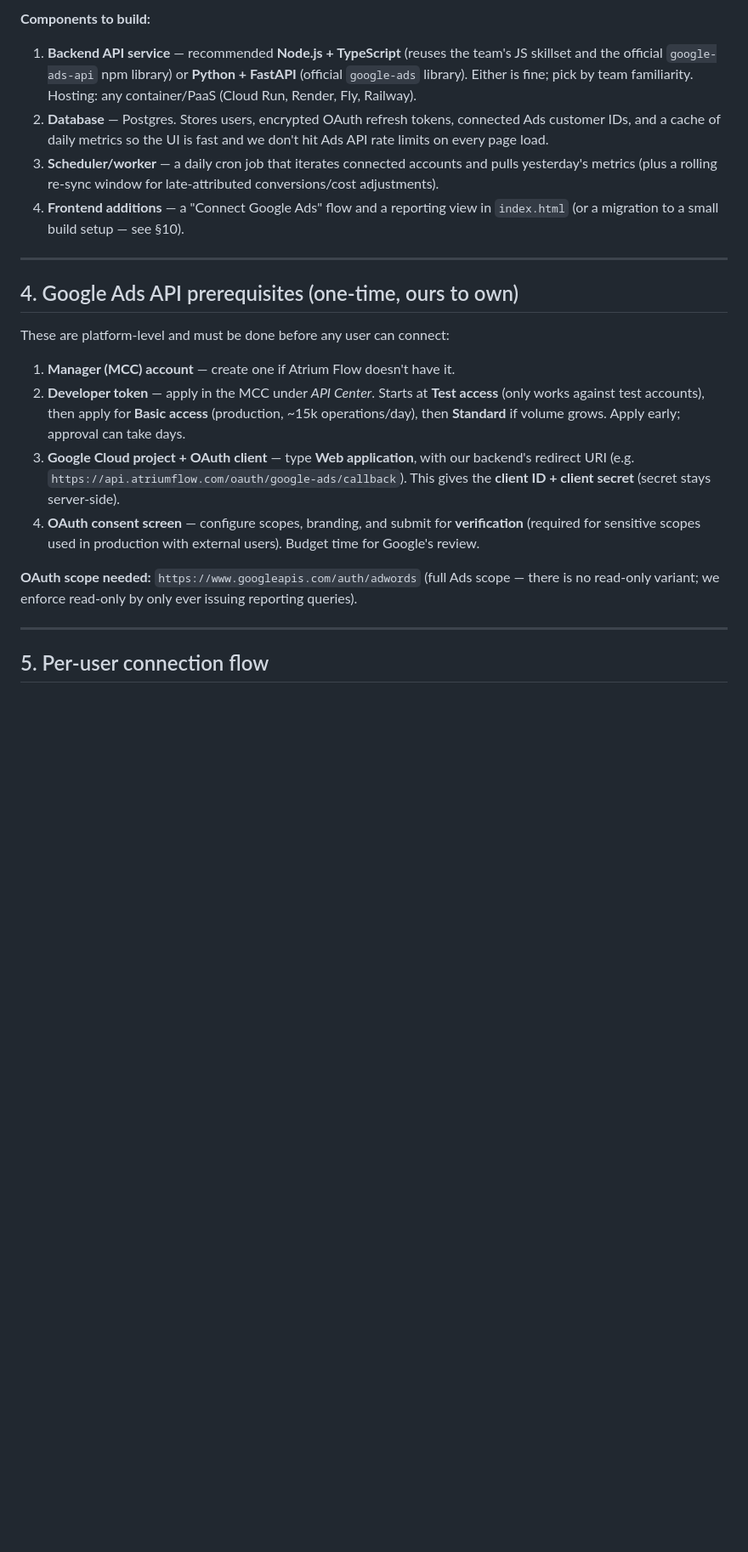
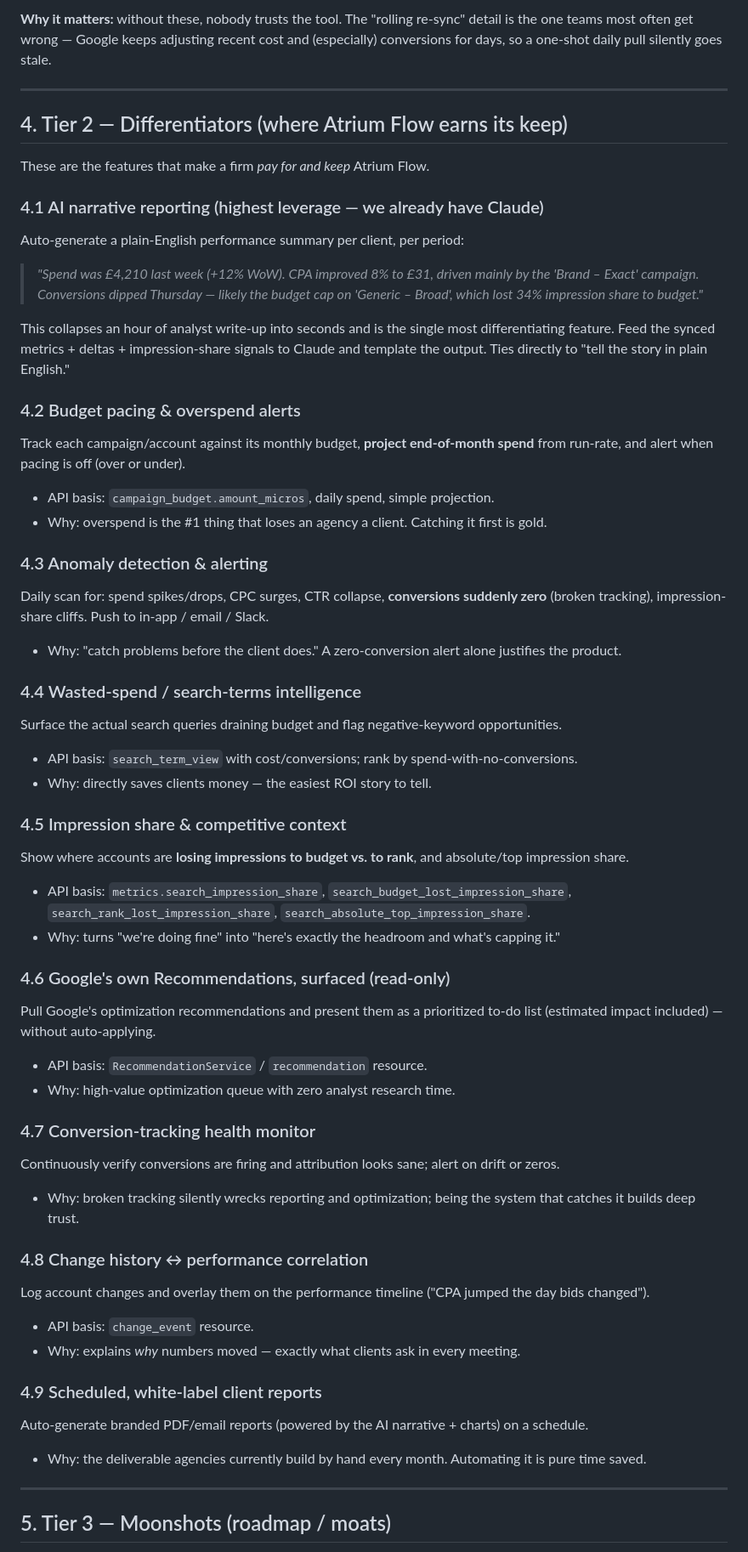
Before and after one commit to Marko-954/nexus-tasks, a Markdown page: GOOGLE_ADS_INTEGRATION_PLAN.md, the part around one of its changes. Shown at 85% size. Drawn GitHub-style; blank space fills up the shorter version.

```diff
--- a/GOOGLE_ADS_INTEGRATION_PLAN.md
+++ b/GOOGLE_ADS_INTEGRATION_PLAN.md
@@ -61,25 +46,56 @@ The existing GIS code (`useGoogleAuth`) is a good reference for the *consent UX*
 
-**Components to build:**
-
-1. **Backend API service** — recommended **Node.js + TypeScript** (reuses the team's JS skillset and the official `google-ads-api` npm library) or **Python + FastAPI** (official `google-ads` library). Either is fine; pick by team familiarity. Hosting: any container/PaaS (Cloud Run, Render, Fly, Railway).
-2. **Database** — Postgres. Stores users, encrypted OAuth refresh tokens, connected Ads customer IDs, and a cache of daily metrics so the UI is fast and we don't hit Ads API rate limits on every page load.
-3. **Scheduler/worker** — a daily cron job that iterates connected accounts and pulls yesterday's metrics (plus a rolling re-sync window for late-attributed conversions/cost adjustments).
-4. **Frontend additions** — a "Connect Google Ads" flow and a reporting view in `index.html` (or a migration to a small build setup — see §10).
+**Why it matters:** without these, nobody trusts the tool. The "rolling re-sync" detail is the one teams most often get wrong — Google keeps adjusting recent cost and (especially) conversions for days, so a one-shot daily pull silently goes stale.
 
 ---
 
-## 4. Google Ads API prerequisites (one-time, ours to own)
+## 4. Tier 2 — Differentiators (where Atrium Flow earns its keep)
 
-These are platform-level and must be done before any user can connect:
+These are the features that make a firm *pay for and keep* Atrium Flow.
 
-1. **Manager (MCC) account** — create one if Atrium Flow doesn't have it.
-2. **Developer token** — apply in the MCC under *API Center*. Starts at **Test access** (only works against test accounts), then apply for **Basic access** (production, ~15k operations/day), then **Standard** if volume grows. Apply early; approval can take days.
-3. **Google Cloud project + OAuth client** — type **Web application**, with our backend's redirect URI (e.g. `https://api.atriumflow.com/oauth/google-ads/callback`). This gives the **client ID + client secret** (secret stays server-side).
-4. **OAuth consent screen** — configure scopes, branding, and submit for **verification** (required for sensitive scopes used in production with external users). Budget time for Google's review.
+### 4.1 AI narrative reporting (highest leverage — we already have Claude)
+Auto-generate a plain-English performance summary per client, per period:
+> *"Spend was £4,210 last week (+12% WoW). CPA improved 8% to £31, driven mainly by the 'Brand – Exact' campaign. Conversions dipped Thursday — likely the budget cap on 'Generic – Broad', which lost 34% impression share to budget."*
 
-**OAuth scope needed:** `https://www.googleapis.com/auth/adwords` (full Ads scope — there is no read-only variant; we enforce read-only by only ever issuing reporting queries).
+This collapses an hour of analyst write-up into seconds and is the single most differentiating feature. Feed the synced metrics + deltas + impression-share signals to Claude and template the output. Ties directly to "tell the story in plain English."
+
+### 4.2 Budget pacing & overspend alerts
+Track each campaign/account against its monthly budget, **project end-of-month spend** from run-rate, and alert when pacing is off (over or under).
+- API basis: `campaign_budget.amount_micros`, daily spend, simple projection.
+- Why: overspend is the #1 thing that loses an agency a client. Catching it first is gold.
+
+### 4.3 Anomaly detection & alerting
+Daily scan for: spend spikes/drops, CPC surges, CTR collapse, **conversions suddenly zero** (broken tracking), impression-share cliffs. Push to in-app / email / Slack.
+- Why: "catch problems before the client does." A zero-conversion alert alone justifies the product.
+
+### 4.4 Wasted-spend / search-terms intelligence
+Surface the actual search queries draining budget and flag negative-keyword opportunities.
+- API basis: `search_term_view` with cost/conversions; rank by spend-with-no-conversions.
+- Why: directly saves clients money — the easiest ROI story to tell.
+
+### 4.5 Impression share & competitive context
+Show where accounts are **losing impressions to budget vs. to rank**, and absolute/top impression share.
+- API basis: `metrics.search_impression_share`, `search_budget_lost_impression_share`, `search_rank_lost_impression_share`, `search_absolute_top_impression_share`.
+- Why: turns "we're doing fine" into "here's exactly the headroom and what's capping it."
+
+### 4.6 Google's own Recommendations, surfaced (read-only)
+Pull Google's optimization recommendations and present them as a prioritized to-do list (estimated impact included) — without auto-applying.
+- API basis: `RecommendationService` / `recommendation` resource.
+- Why: high-value optimization queue with zero analyst research time.
+
+### 4.7 Conversion-tracking health monitor
+Continuously verify conversions are firing and attribution looks sane; alert on drift or zeros.
+- Why: broken tracking silently wrecks reporting and optimization; being the system that catches it builds deep trust.
+
+### 4.8 Change history ↔ performance correlation
+Log account changes and overlay them on the performance timeline ("CPA jumped the day bids changed").
+- API basis: `change_event` resource.
+- Why: explains *why* numbers moved — exactly what clients ask in every meeting.
+
+### 4.9 Scheduled, white-label client reports
+Auto-generate branded PDF/email reports (powered by the AI narrative + charts) on a schedule.
+- Why: the deliverable agencies currently build by hand every month. Automating it is pure time saved.
 
 ---
 
-## 5. Per-user connection flow
+## 5. Tier 3 — Moonshots (roadmap / moats)
 
```
Also changed, not shown: other parts of GOOGLE_ADS_INTEGRATION_PLAN.md (+73 -175 lines).
